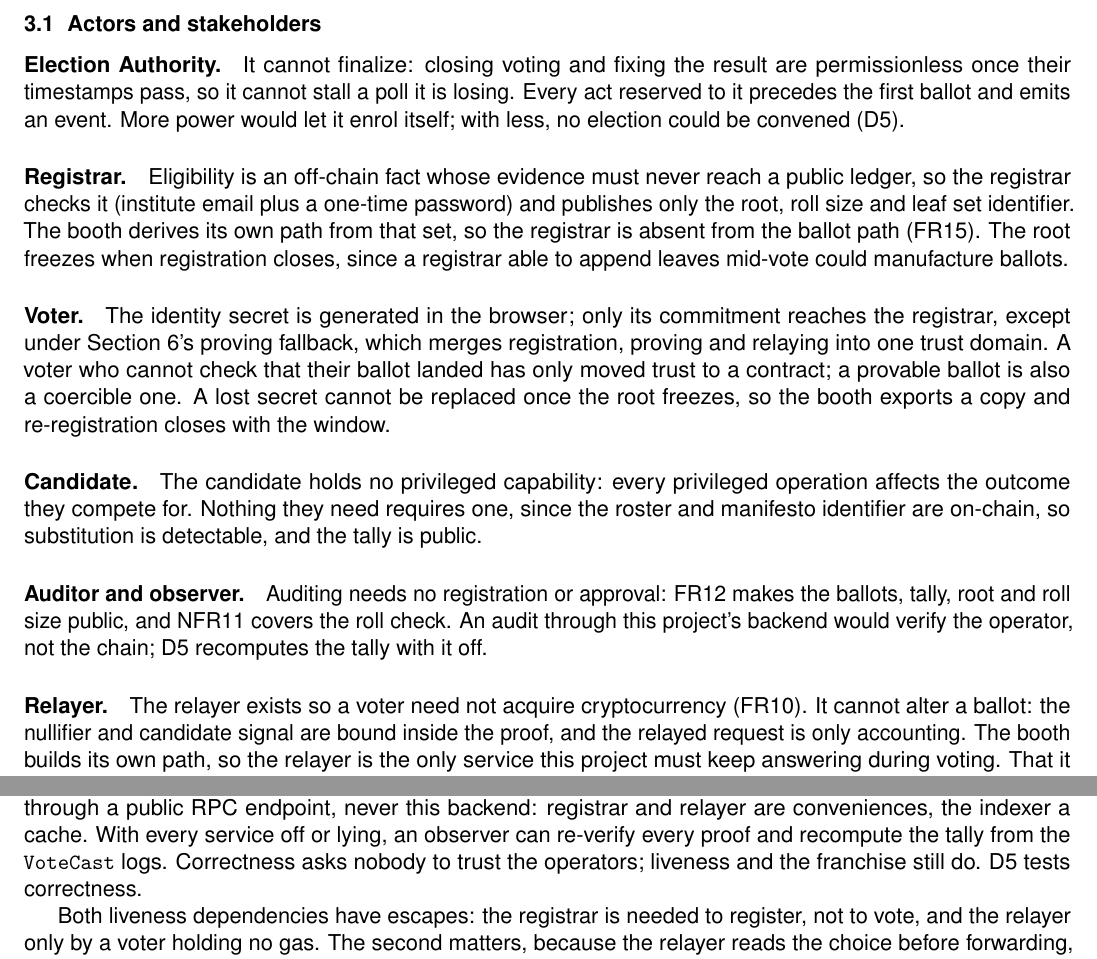
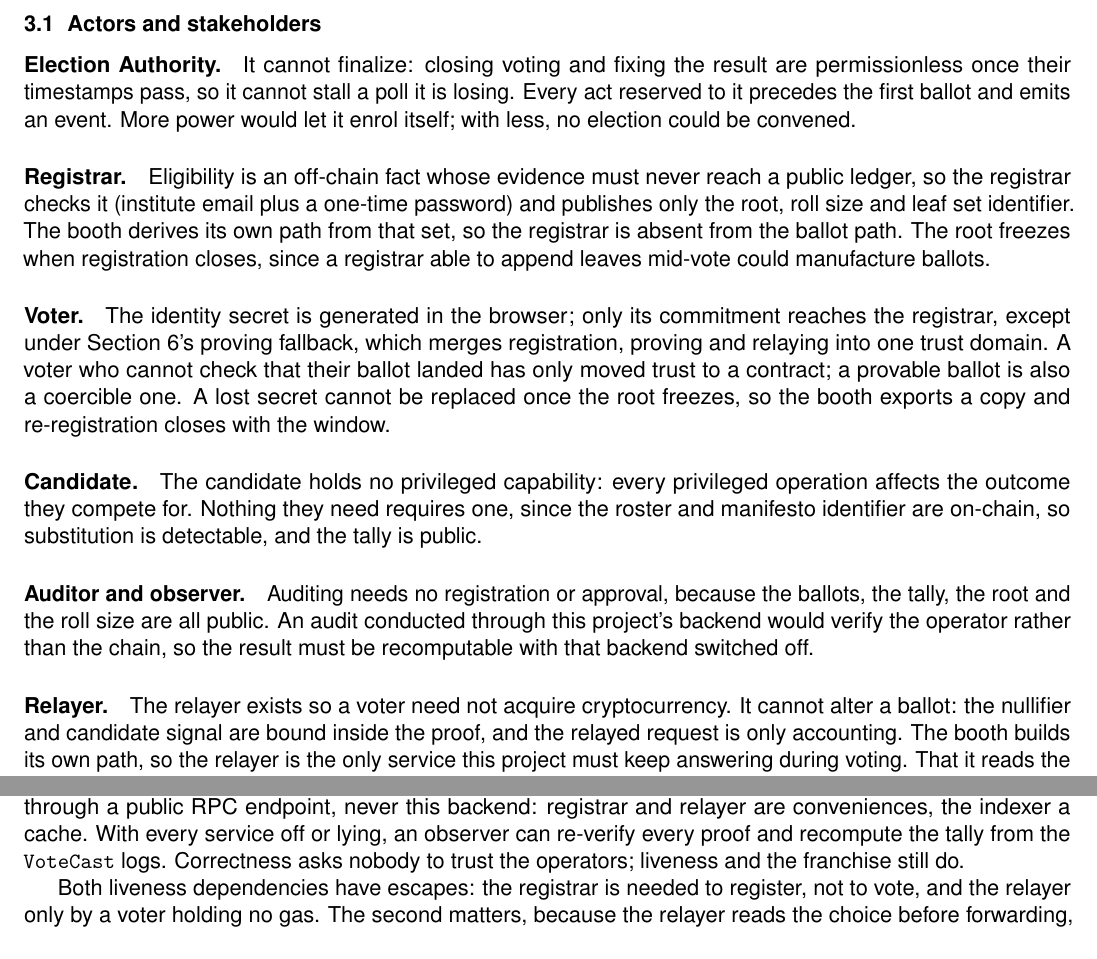
Before and after one commit to Chaitanya-Keyal/decentralized-voting-system, a LaTeX document (reports/eval1.tex, which reads reports/sections/eval1/03-requirements.tex, reports/sections/eval1/04-design.tex): two parts of pages 6 and 10 of 21, joined at a grey line, cut so that both start at the same text. Compiled offline with pdfLaTeX.

Commit message:
docs: fix a wrong parameter reference and thin out the cross-references
The actor paragraphs in Section 3 had turned into an index. "FR12 makes the
ballots, tally, root and roll size public, and NFR11 covers the roll check"
labels claims the sentence has already made, and the identifiers belong in the
requirement tables where a reader can find them. Removed from the actor
justifications, which now just say why each actor has what it has.

One of those references was also wrong. Renumbering the security parameters
moved verifiability from D5 to D4, but prose references were not updated, so
the Auditor paragraph claimed D5 recomputes the tally when D5 is now authority
containment. Audited every D reference against its meaning; this was the only
one, plus a vague "D5 tests correctness" in Section 4 that said nothing and is
gone.

Cross-references that connect a claim to the parameter testing it are kept,
since that linkage is what the brief asks to be justified.

```diff
--- a/reports/sections/eval1/03-requirements.tex
+++ b/reports/sections/eval1/03-requirements.tex
@@ -43,14 +43,14 @@
 It cannot finalize: closing voting and fixing the result are permissionless
 once their timestamps pass, so it cannot stall a poll it is losing. Every act
 reserved to it precedes the first ballot and emits an event. More power would
-let it enrol itself; with less, no election could be convened (D5).
+let it enrol itself; with less, no election could be convened.
 
 \paragraph{Registrar.}
 Eligibility is an off-chain fact whose evidence must never reach a public
 ledger, so the registrar checks it (institute email plus a one-time password)
 and publishes only the root, roll size and leaf set identifier. The booth
 derives its own path from that set, so the registrar is absent from the ballot
-path (FR15). The root freezes when registration closes, since a registrar able
+path. The root freezes when registration closes, since a registrar able
 to append leaves mid-vote could manufacture ballots.
 
 \paragraph{Voter.}
@@ -69,13 +69,13 @@ roster and manifesto identifier are on-chain, so substitution is detectable,
 and the tally is public.
 
 \paragraph{Auditor and observer.}
-Auditing needs no registration or approval: FR12 makes the ballots, tally, root
-and roll size public, and NFR11 covers the roll check. An audit through this
-project's backend would verify the operator, not the chain; D5 recomputes the
-tally with it off.
+Auditing needs no registration or approval, because the ballots, the tally, the
+root and the roll size are all public. An audit conducted through this project's
+backend would verify the operator rather than the chain, so the result must be
+recomputable with that backend switched off.
 
 \paragraph{Relayer.}
-The relayer exists so a voter need not acquire cryptocurrency (FR10). It
+The relayer exists so a voter need not acquire cryptocurrency. It
 cannot alter a ballot: the nullifier and candidate signal are bound inside the
 proof, and the relayed request is only accounting. The booth builds its own
 path, so the relayer is the only service this project must keep answering
--- a/reports/sections/eval1/04-design.tex
+++ b/reports/sections/eval1/04-design.tex
@@ -46,7 +46,7 @@ dashboard reads the chain through a public RPC endpoint, never this backend:
 registrar and relayer are conveniences, the indexer a cache. With every
 service off or lying, an observer can re-verify every proof and recompute the
 tally from the \texttt{VoteCast} logs. Correctness asks nobody to trust the
-operators; liveness and the franchise still do. D5 tests correctness.
+operators; liveness and the franchise still do.
 
 Both liveness dependencies have escapes: the registrar is needed to register,
 not to vote, and the relayer only by a voter holding no gas. The second
```
Also changed, not shown: reports/eval1.pdf, reports/eval2.pdf.
